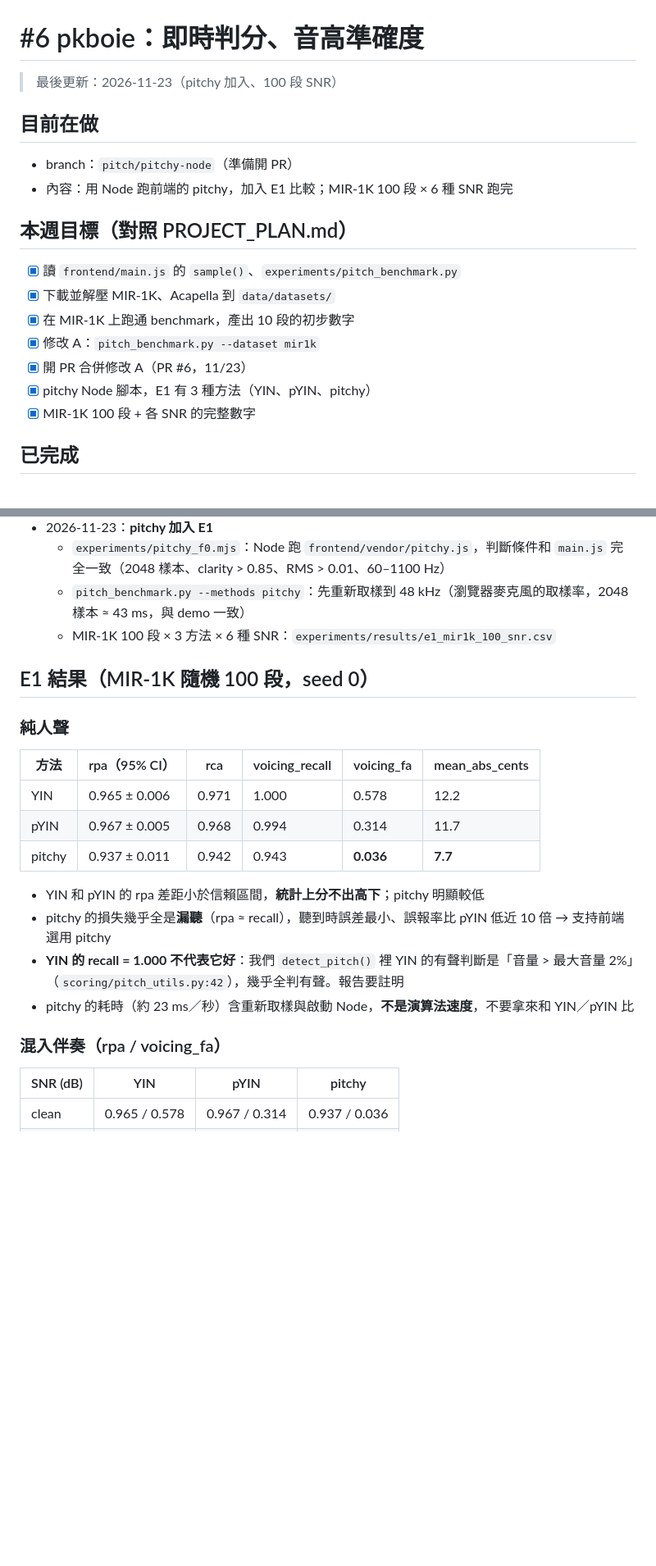
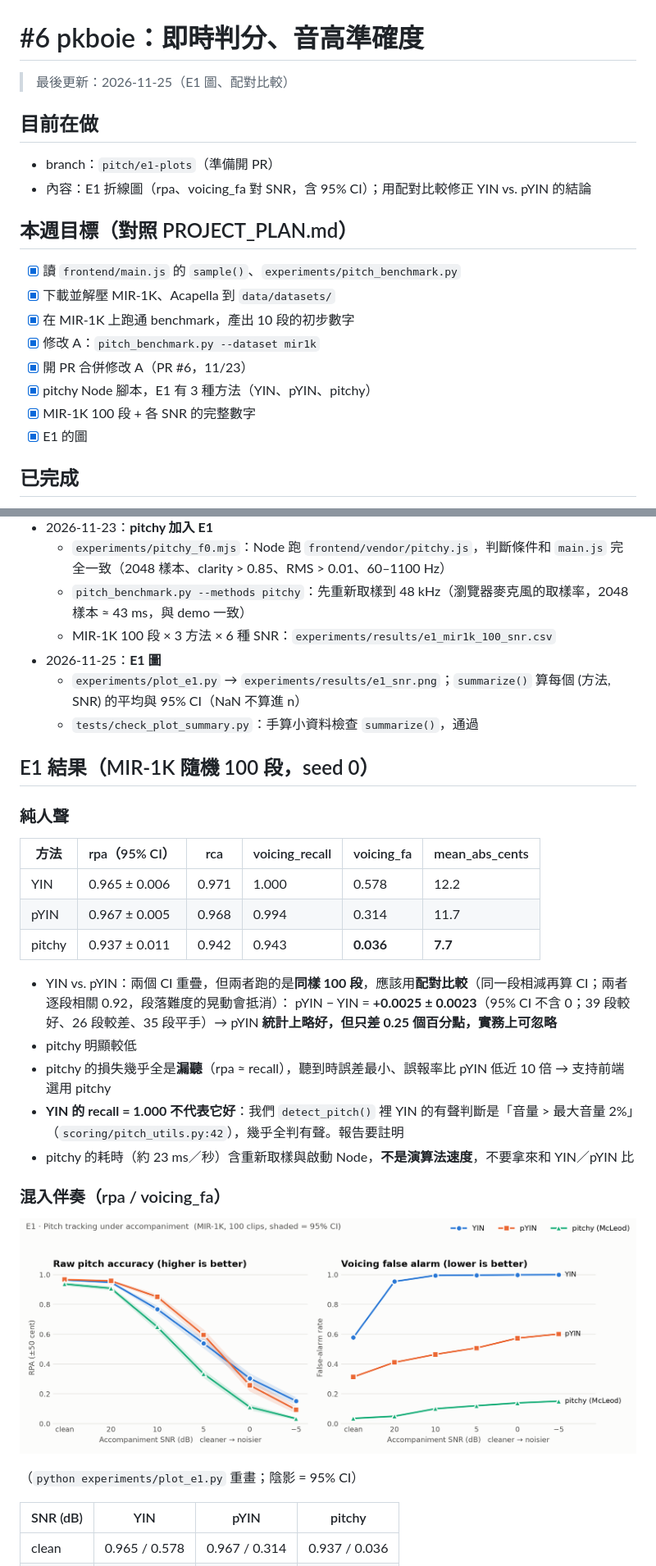
Before and after one commit to pkboie/smart-karaoke, a Markdown page: docs/members/6-pkboie.md, 2 parts joined by grey strips. Shown at 82% size. Rendered like a GitHub page; pictures changed too: experiments/results/e1_snr.png (added); blank space fills up the shorter version.

Commit message:
pitch: E1 SNR 折線圖與配對比較

```diff
--- a/docs/members/6-pkboie.md
+++ b/docs/members/6-pkboie.md
@@ -1,11 +1,11 @@
 # #6 pkboie：即時判分、音高準確度
 
-> 最後更新：2026-11-23（pitchy 加入、100 段 SNR）
+> 最後更新：2026-11-25（E1 圖、配對比較）
 
 ## 目前在做
 
-- branch：`pitch/pitchy-node`（準備開 PR）
-- 內容：用 Node 跑前端的 pitchy，加入 E1 比較；MIR-1K 100 段 × 6 種 SNR 跑完
+- branch：`pitch/e1-plots`（準備開 PR）
+- 內容：E1 折線圖（rpa、voicing_fa 對 SNR，含 95% CI）；用配對比較修正 YIN vs. pYIN 的結論
 
 ## 本週目標（對照 PROJECT_PLAN.md）
 
@@ -16,6 +16,7 @@
 - [x] 開 PR 合併修改 A（PR #6，11/23）
 - [x] pitchy Node 腳本，E1 有 3 種方法（YIN、pYIN、pitchy）
 - [x] MIR-1K 100 段 + 各 SNR 的完整數字
+- [x] E1 的圖
 
 ## 已完成
 
@@ -30,6 +31,9 @@
   - `experiments/pitchy_f0.mjs`：Node 跑 `frontend/vendor/pitchy.js`，判斷條件和 `main.js` 完全一致（2048 樣本、clarity > 0.85、RMS > 0.01、60–1100 Hz）
   - `pitch_benchmark.py --methods pitchy`：先重新取樣到 48 kHz（瀏覽器麥克風的取樣率，2048 樣本 ≈ 43 ms，與 demo 一致）
   - MIR-1K 100 段 × 3 方法 × 6 種 SNR：`experiments/results/e1_mir1k_100_snr.csv`
+- 2026-11-25：**E1 圖**
+  - `experiments/plot_e1.py` → `experiments/results/e1_snr.png`；`summarize()` 算每個 (方法, SNR) 的平均與 95% CI（NaN 不算進 n）
+  - `tests/check_plot_summary.py`：手算小資料檢查 `summarize()`，通過
 
 ## E1 結果（MIR-1K 隨機 100 段，seed 0）
 
@@ -41,12 +45,18 @@
 | pYIN | 0.967 ± 0.005 | 0.968 | 0.994 | 0.314 | 11.7 |
 | pitchy | 0.937 ± 0.011 | 0.942 | 0.943 | **0.036** | **7.7** |
 
-- YIN 和 pYIN 的 rpa 差距小於信賴區間，**統計上分不出高下**；pitchy 明顯較低
+- YIN vs. pYIN：兩個 CI 重疊，但兩者跑的是**同樣 100 段**，應該用**配對比較**（同一段相減再算 CI；兩者逐段相關 0.92，段落難度的晃動會抵消）：
+  pYIN − YIN = **+0.0025 ± 0.0023**（95% CI 不含 0；39 段較好、26 段較差、35 段平手）→ pYIN **統計上略好，但只差 0.25 個百分點，實務上可忽略**
+- pitchy 明顯較低
 - pitchy 的損失幾乎全是**漏聽**（rpa ≈ recall），聽到時誤差最小、誤報率比 pYIN 低近 10 倍 → 支持前端選用 pitchy
 - **YIN 的 recall = 1.000 不代表它好**：我們 `detect_pitch()` 裡 YIN 的有聲判斷是「音量 > 最大音量 2%」（`scoring/pitch_utils.py:42`），幾乎全判有聲。報告要註明
 - pitchy 的耗時（約 23 ms／秒）含重新取樣與啟動 Node，**不是演算法速度**，不要拿來和 YIN／pYIN 比
 
 ### 混入伴奏（rpa / voicing_fa）
+
+![E1：rpa 與 voicing_fa 隨 SNR 的變化](../../experiments/results/e1_snr.png)
+
+（`python experiments/plot_e1.py` 重畫；陰影 = 95% CI）
 
 | SNR (dB) | YIN | pYIN | pitchy |
 | --- | --- | --- | --- |
```
Also changed, not shown: other parts of docs/members/6-pkboie.md (+3 -3 lines), 2 other files.
